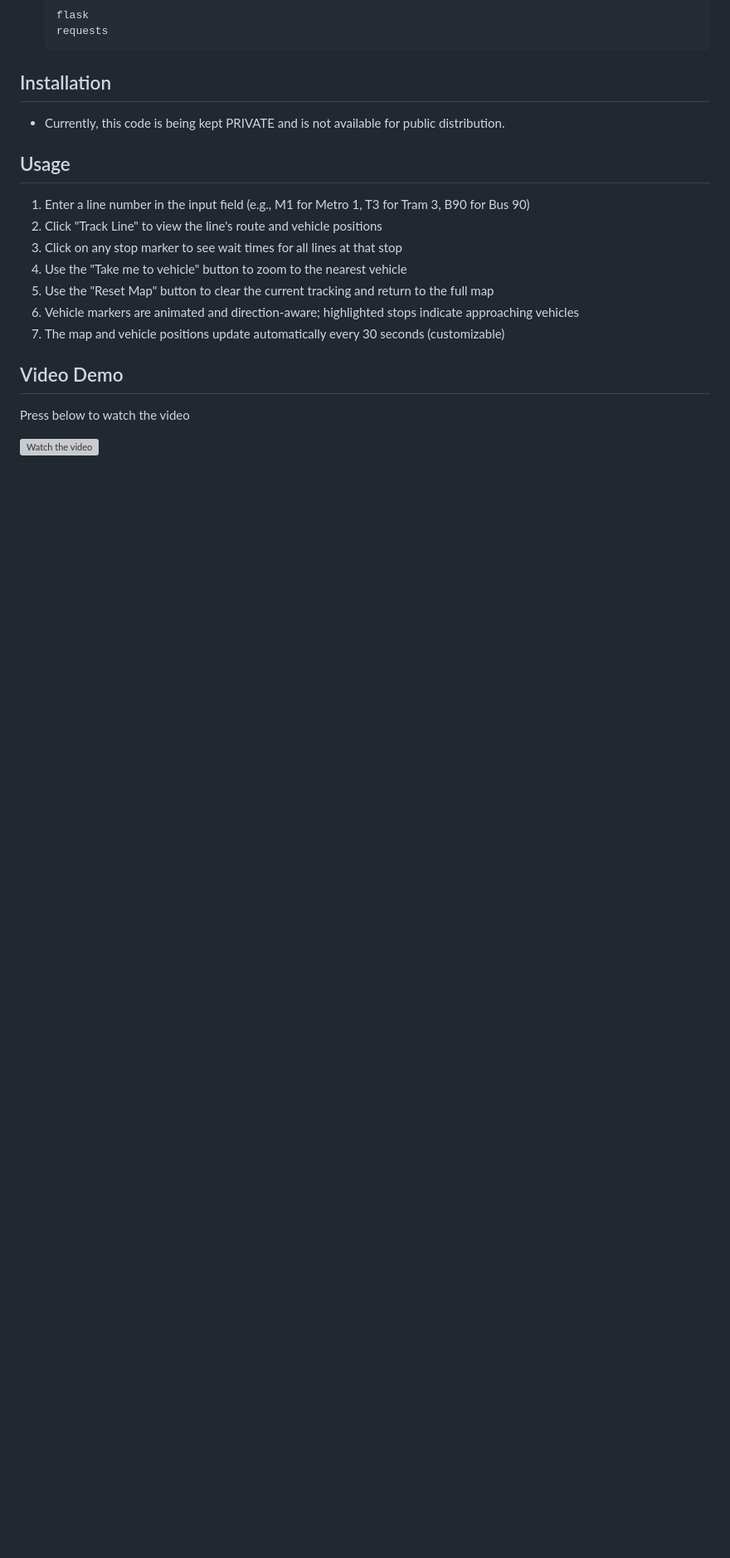
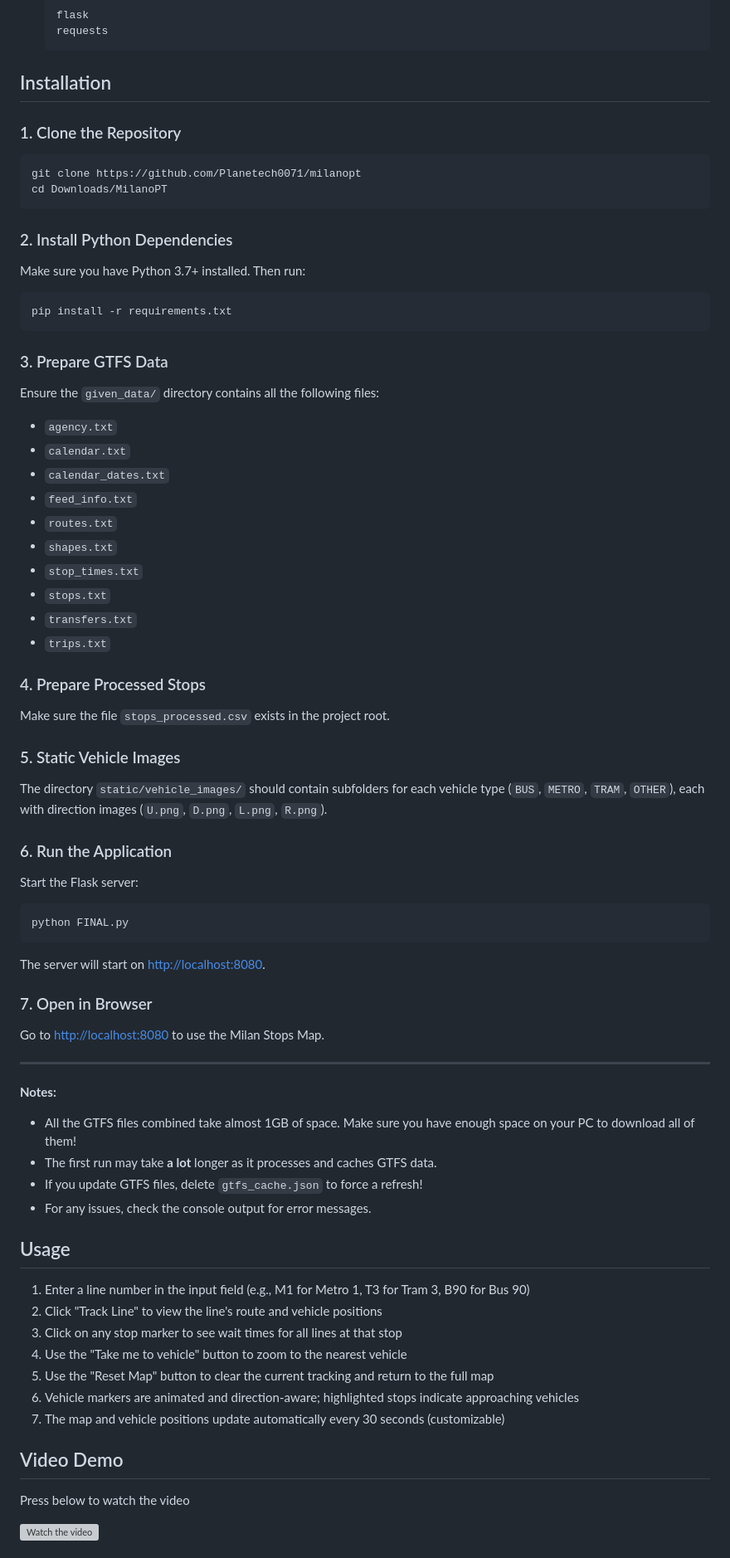
Before and after one commit to Planetech0071/milanopt, a Markdown page: README.md, the part around the change. Shown at 83% size. GitHub-like rendering; blank space fills up the shorter version; grey boxes are pictures that could not be loaded.

````diff
--- a/README.md
+++ b/README.md
@@ -48,7 +48,65 @@ A real-time tracking application for Milan's public transportation system, inclu
 
 ## Installation
 
-- Currently, this code is being kept PRIVATE and is not available for public distribution.
+### 1. Clone the Repository
+
+```bash
+git clone https://github.com/Planetech0071/milanopt
+cd Downloads/MilanoPT
+```
+
+### 2. Install Python Dependencies
+
+Make sure you have Python 3.7+ installed. Then run:
+
+```bash
+pip install -r requirements.txt
+```
+
+### 3. Prepare GTFS Data
+
+Ensure the `given_data/` directory contains all the following files:
+
+- `agency.txt`
+- `calendar.txt`
+- `calendar_dates.txt`
+- `feed_info.txt`
+- `routes.txt`
+- `shapes.txt`
+- `stop_times.txt`
+- `stops.txt`
+- `transfers.txt`
+- `trips.txt`
+
+### 4. Prepare Processed Stops
+
+Make sure the file `stops_processed.csv` exists in the project root.
+
+### 5. Static Vehicle Images
+
+The directory `static/vehicle_images/` should contain subfolders for each vehicle type (`BUS`, `METRO`, `TRAM`, `OTHER`), each with direction images (`U.png`, `D.png`, `L.png`, `R.png`).
+
+### 6. Run the Application
+
+Start the Flask server:
+
+```bash
+python FINAL.py
+```
+
+The server will start on [http://localhost:8080](http://localhost:8080).
+
+### 7. Open in Browser
+
+Go to [http://localhost:8080](http://localhost:8080) to use the Milan Stops Map.
+
+---
+
+**Notes:**
+- All the GTFS files combined take almost 1GB of space. Make sure you have enough space on your PC to download all of them!
+- The first run may take **a lot** longer as it processes and caches GTFS data.
+- If you update GTFS files, delete `gtfs_cache.json` to force a refresh!
+- For any issues, check the console output for error messages.
 
 ## Usage
 
````
